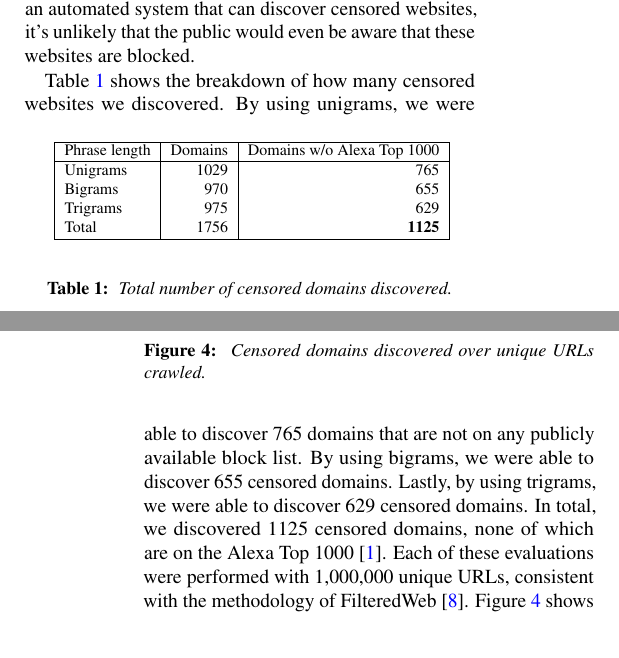
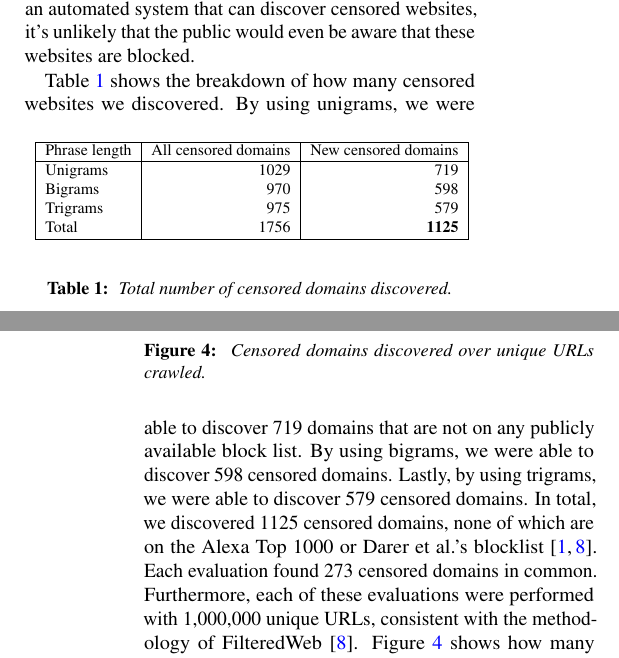
Before and after one commit to ahounsel/auto-blocklist, a LaTeX document (paper/foci/paper.tex, which reads paper/foci/results.tex): two parts of the columns of pages 5 and 6 of 8, joined at a grey line, cut so that both start at the same text. Compiled offline with pdfLaTeX; a LaTeX package or settings file that is missing is left out.

Commit message:
Camera ready

```diff
--- a/paper/foci/results.tex
+++ b/paper/foci/results.tex
@@ -70,10 +70,10 @@ against a Chinese corpus, we were able to determine which phrases are
     \scalebox{0.80}{
     \begin{tabular}{ | l | r | r | r | }
       \hline
-      Phrase length & Domains & Domains w/o Alexa Top 1000 \\ \hline
-      Unigrams      & 1029    & 765 \\
-      Bigrams       & 970     & 655 \\
-      Trigrams      & 975     & 629 \\
+      Phrase length & All censored domains & New censored domains \\ \hline
+      Unigrams      & 1029    & 719 \\
+      Bigrams       & 970     & 598 \\
+      Trigrams      & 975     & 579 \\
       Total         & 1756    & \textbf{1125} \\
       \hline
     \end{tabular}}
@@ -124,13 +124,15 @@ be aware that these websites are blocked.
 
 Table \ref{breakdown} shows the breakdown of how many censored
 websites we discovered. By using unigrams, we were able to discover
-765 domains that are not on any publicly available block list. By
-using bigrams, we were able to discover 655 censored domains. Lastly,
-by using trigrams, we were able to discover 629 censored domains. In
+719 domains that are not on any publicly available block list. By
+using bigrams, we were able to discover 598 censored domains. Lastly,
+by using trigrams, we were able to discover 579 censored domains. In
 total, we discovered 1125 censored domains, none of which are on the
-Alexa Top 1000~\cite{alexa:top1000}. Each of these evaluations were
-performed with 1,000,000 unique URLs, consistent with the methodology
-of FilteredWeb~\cite{darer2017filteredweb}. Figure
+Alexa Top 1000 or Darer et al.'s blocklist~\cite{darer2017filteredweb,
+  alexa:top1000}. Each evaluation found 273
+censored domains in common. Furthermore, each of these evaluations
+were performed with 1,000,000 unique URLs, consistent with the
+methodology of FilteredWeb~\cite{darer2017filteredweb}. Figure
 \ref{censored-vs-urls} shows how many censored domains we discovered
 as a function of unique URLs crawled for each evaluation.
 
```
Also changed, not shown: paper/foci/acks.tex (+2 -1 lines), paper/foci/conclusion.tex (+6 -8 lines), paper/foci/paper.pdf, 1 other file.
